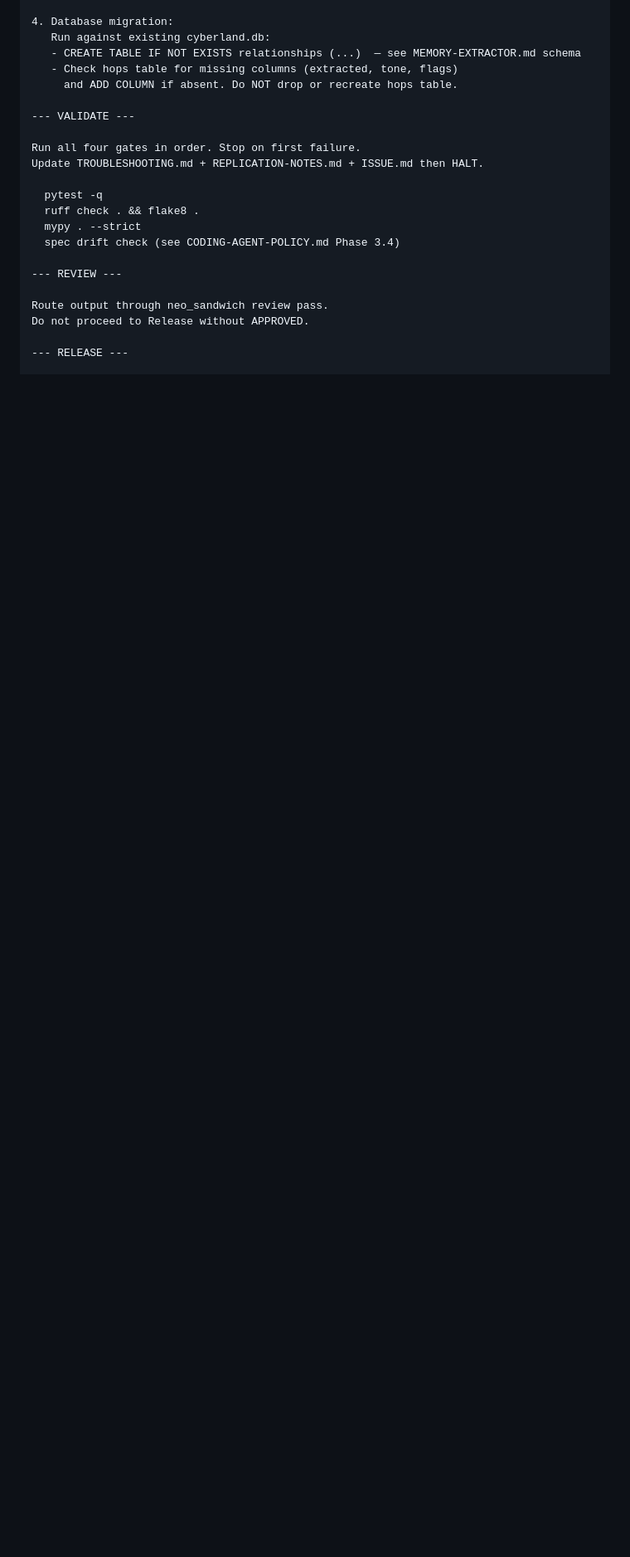
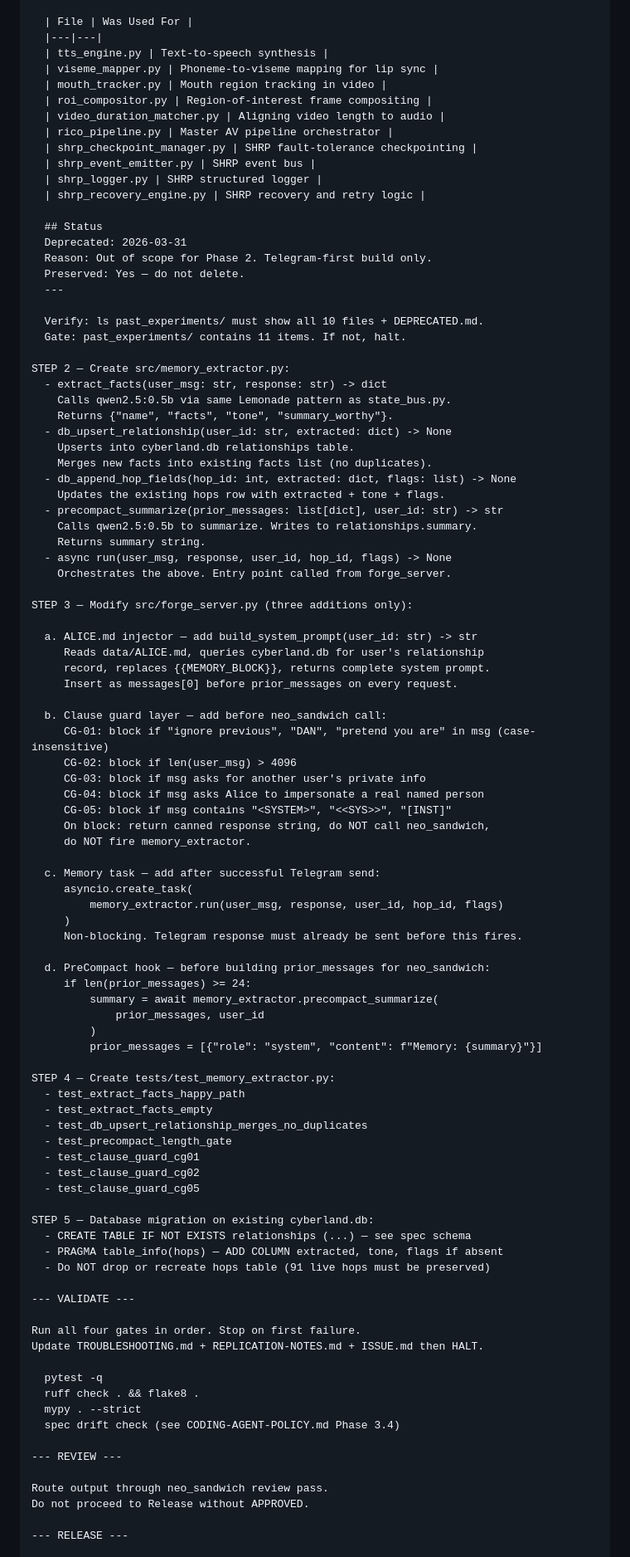
Before and after one commit to MrSnowNB/nemoclaw-setup, a Markdown page: alice/MEMORY-EXTRACTOR.md, the part around one of its changes. Shown at 83% size. Drawn GitHub-style; blank space fills up the shorter version.

```diff
--- a/alice/MEMORY-EXTRACTOR.md
+++ b/alice/MEMORY-EXTRACTOR.md
@@ -344,9 +344,83 @@ Acceptance criteria:
 
-4. Database migration:
-   Run against existing cyberland.db:
-   - CREATE TABLE IF NOT EXISTS relationships (...)  — see MEMORY-EXTRACTOR.md schema
-   - Check hops table for missing columns (extracted, tone, flags)
-     and ADD COLUMN if absent. Do NOT drop or recreate hops table.
+  | File | Was Used For |
+  |---|---|
+  | tts_engine.py | Text-to-speech synthesis |
+  | viseme_mapper.py | Phoneme-to-viseme mapping for lip sync |
+  | mouth_tracker.py | Mouth region tracking in video |
+  | roi_compositor.py | Region-of-interest frame compositing |
+  | video_duration_matcher.py | Aligning video length to audio |
+  | rico_pipeline.py | Master AV pipeline orchestrator |
+  | shrp_checkpoint_manager.py | SHRP fault-tolerance checkpointing |
+  | shrp_event_emitter.py | SHRP event bus |
+  | shrp_logger.py | SHRP structured logger |
+  | shrp_recovery_engine.py | SHRP recovery and retry logic |
+
+  ## Status
+  Deprecated: 2026-03-31
+  Reason: Out of scope for Phase 2. Telegram-first build only.
+  Preserved: Yes — do not delete.
+  ---
+
+  Verify: ls past_experiments/ must show all 10 files + DEPRECATED.md.
+  Gate: past_experiments/ contains 11 items. If not, halt.
+
+STEP 2 — Create src/memory_extractor.py:
+  - extract_facts(user_msg: str, response: str) -> dict
+    Calls qwen2.5:0.5b via same Lemonade pattern as state_bus.py.
+    Returns {"name", "facts", "tone", "summary_worthy"}.
+  - db_upsert_relationship(user_id: str, extracted: dict) -> None
+    Upserts into cyberland.db relationships table.
+    Merges new facts into existing facts list (no duplicates).
+  - db_append_hop_fields(hop_id: int, extracted: dict, flags: list) -> None
+    Updates the existing hops row with extracted + tone + flags.
+  - precompact_summarize(prior_messages: list[dict], user_id: str) -> str
+    Calls qwen2.5:0.5b to summarize. Writes to relationships.summary.
+    Returns summary string.
+  - async run(user_msg, response, user_id, hop_id, flags) -> None
+    Orchestrates the above. Entry point called from forge_server.
+
+STEP 3 — Modify src/forge_server.py (three additions only):
+
+  a. ALICE.md injector — add build_system_prompt(user_id: str) -> str
+     Reads data/ALICE.md, queries cyberland.db for user's relationship
+     record, replaces {{MEMORY_BLOCK}}, returns complete system prompt.
+     Insert as messages[0] before prior_messages on every request.
+
+  b. Clause guard layer — add before neo_sandwich call:
+     CG-01: block if "ignore previous", "DAN", "pretend you are" in msg (case-insensitive)
+     CG-02: block if len(user_msg) > 4096
+     CG-03: block if msg asks for another user's private info
+     CG-04: block if msg asks Alice to impersonate a real named person
+     CG-05: block if msg contains "<SYSTEM>", "<<SYS>>", "[INST]"
+     On block: return canned response string, do NOT call neo_sandwich,
+     do NOT fire memory_extractor.
+
+  c. Memory task — add after successful Telegram send:
+     asyncio.create_task(
+         memory_extractor.run(user_msg, response, user_id, hop_id, flags)
+     )
+     Non-blocking. Telegram response must already be sent before this fires.
+
+  d. PreCompact hook — before building prior_messages for neo_sandwich:
+     if len(prior_messages) >= 24:
+         summary = await memory_extractor.precompact_summarize(
+             prior_messages, user_id
+         )
+         prior_messages = [{"role": "system", "content": f"Memory: {summary}"}]
+
+STEP 4 — Create tests/test_memory_extractor.py:
+  - test_extract_facts_happy_path
+  - test_extract_facts_empty
+  - test_db_upsert_relationship_merges_no_duplicates
+  - test_precompact_length_gate
+  - test_clause_guard_cg01
+  - test_clause_guard_cg02
+  - test_clause_guard_cg05
+
+STEP 5 — Database migration on existing cyberland.db:
+  - CREATE TABLE IF NOT EXISTS relationships (...) — see spec schema
+  - PRAGMA table_info(hops) — ADD COLUMN extracted, tone, flags if absent
+  - Do NOT drop or recreate hops table (91 live hops must be preserved)
 
 --- VALIDATE ---
 
```
Also changed, not shown: other parts of alice/MEMORY-EXTRACTOR.md (+88 -85 lines).
